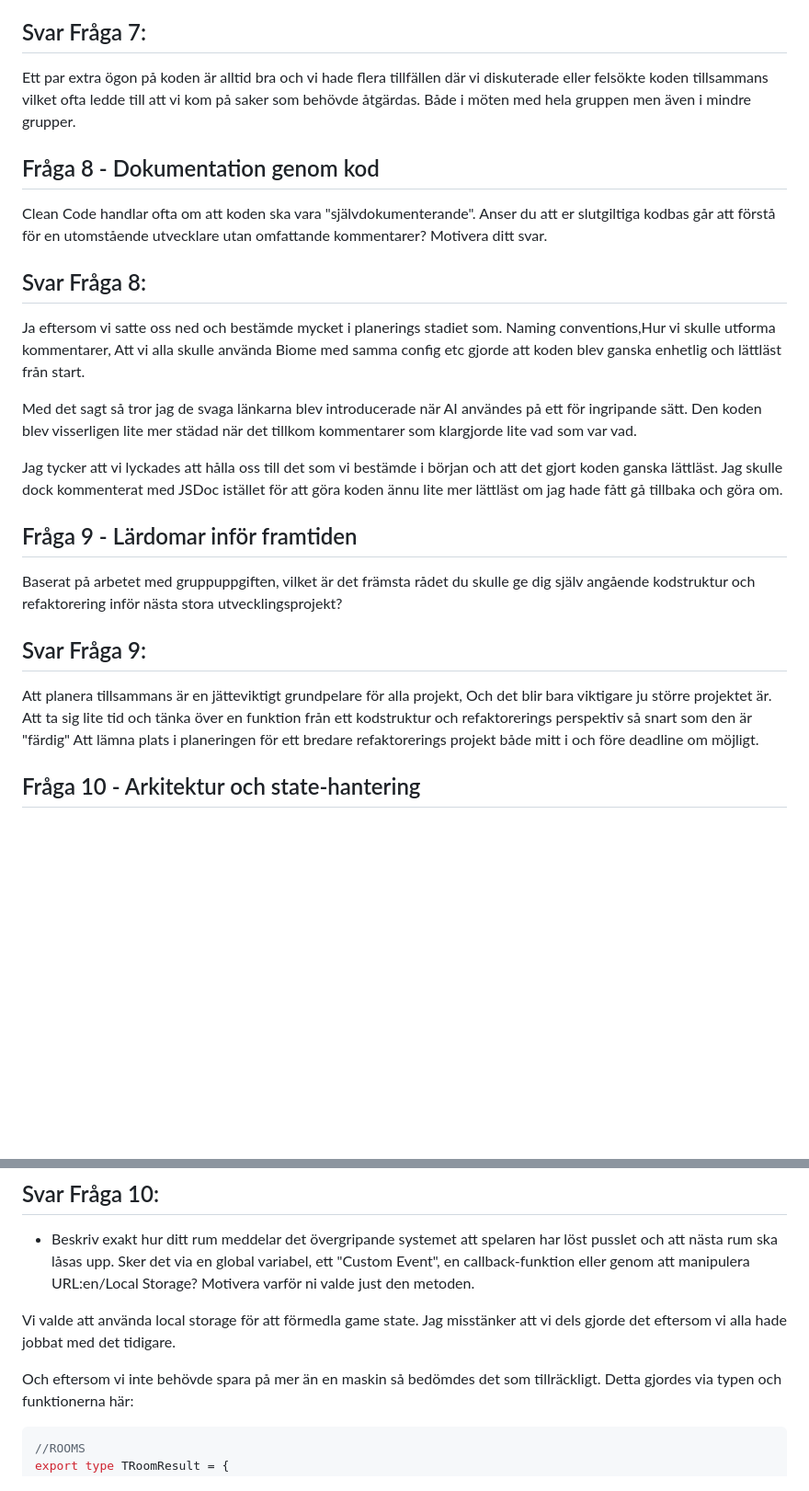
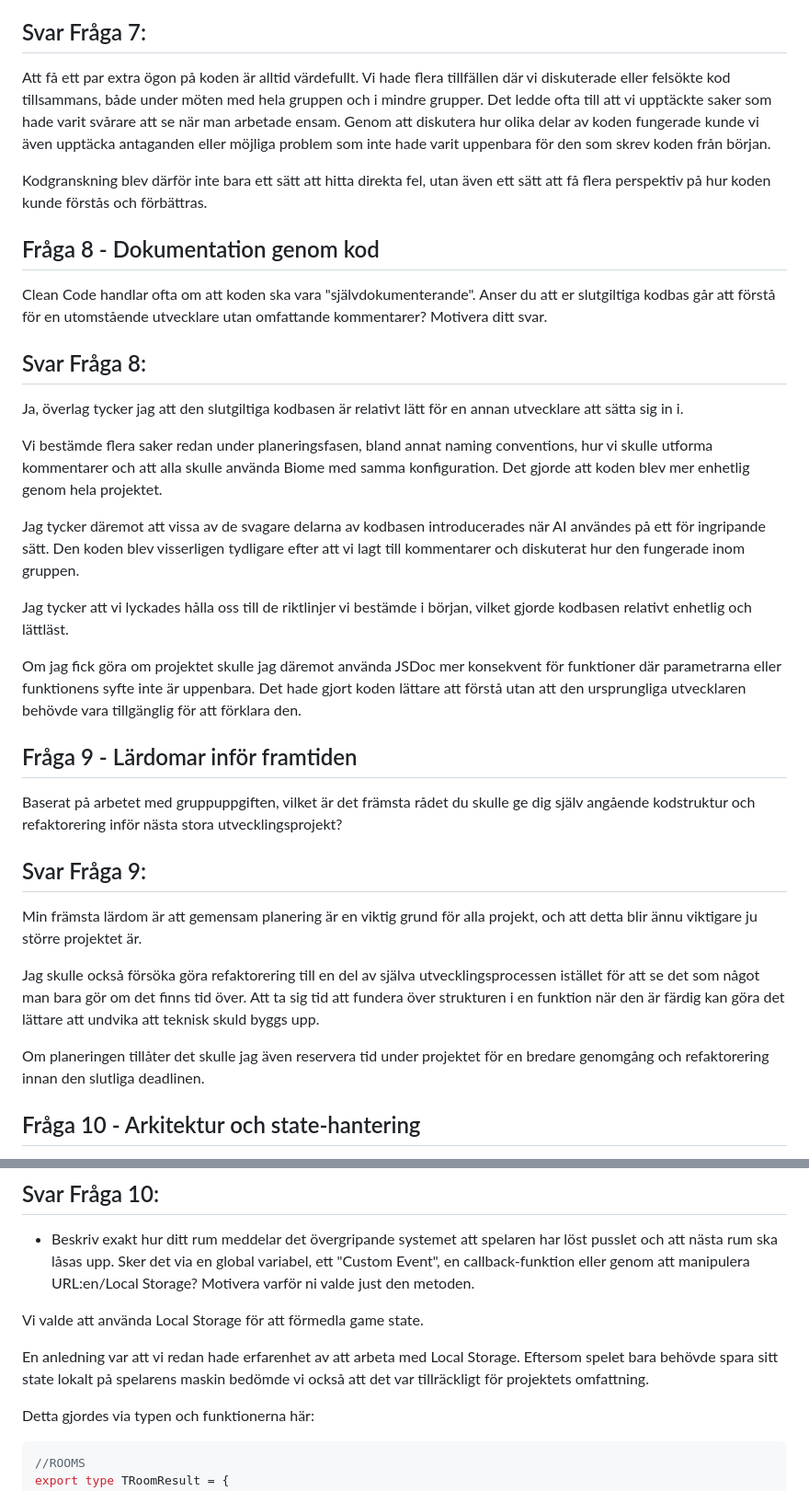
Before and after one commit to elychnell/refactoring-workflow, a Markdown page: reflection.md, 2 parts joined by grey strips. Shown at 92% size. Drawn GitHub-style; blank space fills up the shorter version.

````diff
--- a/REFACTOR QUESTIONS.md
+++ b/reflection.md
@@ -418,8 +422,11 @@ På vilket sätt bidrog era gemensamma genomgångar av koden till att identifier
 
 ## Svar Fråga 7:
 
-Ett par extra ögon på koden är alltid bra och vi hade flera tillfällen där vi diskuterade eller felsökte koden tillsammans
-vilket ofta ledde till att vi kom på saker som behövde åtgärdas. Både i möten med hela gruppen men även i mindre grupper.
+Att få ett par extra ögon på koden är alltid värdefullt. Vi hade flera tillfällen där vi diskuterade eller felsökte kod tillsammans,
+både under möten med hela gruppen och i mindre grupper. Det ledde ofta till att vi upptäckte saker som hade varit svårare att se när man arbetade ensam.
+Genom att diskutera hur olika delar av koden fungerade kunde vi även upptäcka antaganden eller möjliga problem som inte hade varit uppenbara för den som skrev koden från början.
+
+Kodgranskning blev därför inte bara ett sätt att hitta direkta fel, utan även ett sätt att få flera perspektiv på hur koden kunde förstås och förbättras.
 
 ## Fråga 8 - Dokumentation genom kod
 
@@ -427,14 +434,17 @@ Clean Code handlar ofta om att koden ska vara "självdokumenterande". Anser du a
 
 ## Svar Fråga 8:
 
-Ja eftersom vi satte oss ned och bestämde mycket i planerings stadiet som. Naming conventions,Hur vi skulle utforma kommentarer,
-Att vi alla skulle använda Biome med samma config etc gjorde att koden blev ganska enhetlig och lättläst från start.
+Ja, överlag tycker jag att den slutgiltiga kodbasen är relativt lätt för en annan utvecklare att sätta sig in i.
 
-Med det sagt så tror jag de svaga länkarna blev introducerade när AI användes på ett för ingripande sätt.
-Den koden blev visserligen lite mer städad när det tillkom kommentarer som klargjorde lite vad som var vad.
+Vi bestämde flera saker redan under planeringsfasen, bland annat naming conventions, hur vi skulle utforma kommentarer
+och att alla skulle använda Biome med samma konfiguration. Det gjorde att koden blev mer enhetlig genom hela projektet.
 
-Jag tycker att vi lyckades att hålla oss till det som vi bestämde i början och att det gjort koden ganska lättläst.
-Jag skulle dock kommenterat med JSDoc istället för att göra koden ännu lite mer lättläst om jag hade fått gå tillbaka och göra om.
+Jag tycker däremot att vissa av de svagare delarna av kodbasen introducerades när AI användes på ett för ingripande sätt.
+Den koden blev visserligen tydligare efter att vi lagt till kommentarer och diskuterat hur den fungerade inom gruppen.
+
+Jag tycker att vi lyckades hålla oss till de riktlinjer vi bestämde i början, vilket gjorde kodbasen relativt enhetlig och lättläst.
+
+Om jag fick göra om projektet skulle jag däremot använda JSDoc mer konsekvent för funktioner där parametrarna eller funktionens syfte inte är uppenbara. Det hade gjort koden lättare att förstå utan att den ursprungliga utvecklaren behövde vara tillgänglig för att förklara den.
 
 ## Fråga 9 - Lärdomar inför framtiden
 
@@ -442,9 +452,12 @@ Baserat på arbetet med gruppuppgiften, vilket är det främsta rådet du skulle
 
 ## Svar Fråga 9:
 
-Att planera tillsammans är en jätteviktigt grundpelare för alla projekt, Och det blir bara viktigare ju större projektet är.
-Att ta sig lite tid och tänka över en funktion från ett kodstruktur och refaktorerings perspektiv så snart som den är "färdig"
-Att lämna plats i planeringen för ett bredare refaktorerings projekt både mitt i och före deadline om möjligt.
+Min främsta lärdom är att gemensam planering är en viktig grund för alla projekt, och att detta blir ännu viktigare ju större projektet är.
+
+Jag skulle också försöka göra refaktorering till en del av själva utvecklingsprocessen istället för att se det som något man bara gör om det finns tid över.
+Att ta sig tid att fundera över strukturen i en funktion när den är färdig kan göra det lättare att undvika att teknisk skuld byggs upp.
+
+Om planeringen tillåter det skulle jag även reservera tid under projektet för en bredare genomgång och refaktorering innan den slutliga deadlinen.
 
 ## Fråga 10 - Arkitektur och state-hantering
 
@@ -461,10 +474,11 @@ I föregående kurs byggde ni ett system där flera rum hänger ihop och där et
 - Beskriv exakt hur ditt rum meddelar det övergripande systemet att spelaren har löst pusslet och att nästa rum ska låsas upp.
   Sker det via en global variabel, ett "Custom Event", en callback-funktion eller genom att manipulera URL:en/Local Storage? Motivera varför ni valde just den metoden.
 
-Vi valde att använda local storage för att förmedla game state.
-Jag misstänker att vi dels gjorde det eftersom vi alla hade jobbat med det tidigare.
+Vi valde att använda Local Storage för att förmedla game state.
 
-Och eftersom vi inte behövde spara på mer än en maskin så bedömdes det som tillräckligt.
+En anledning var att vi redan hade erfarenhet av att arbeta med Local Storage.
+Eftersom spelet bara behövde spara sitt state lokalt på spelarens maskin bedömde vi också att det var tillräckligt för projektets omfattning.
+
 Detta gjordes via typen och funktionerna här:
 
 ```typescript
````
Also changed, not shown: other parts of reflection.md (+61 -55 lines).
